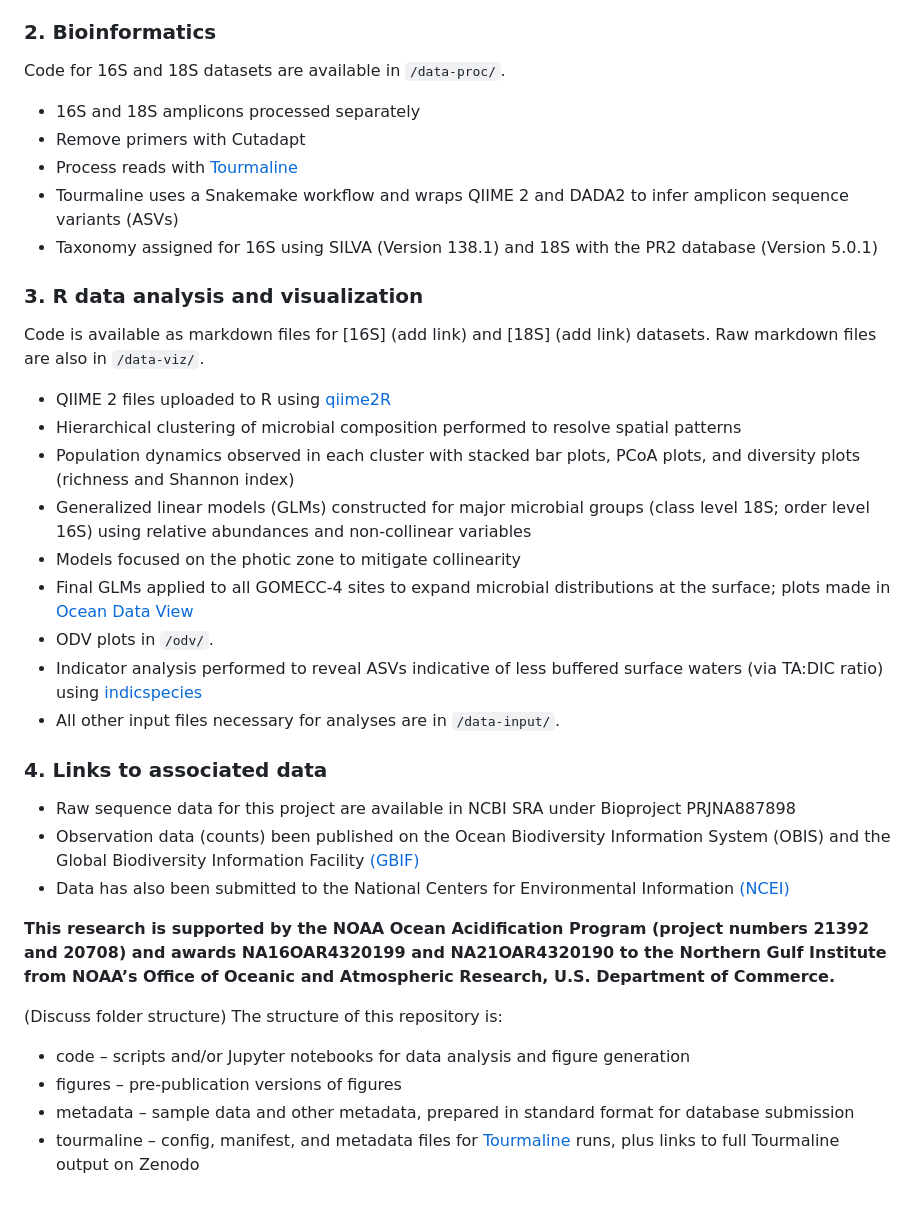
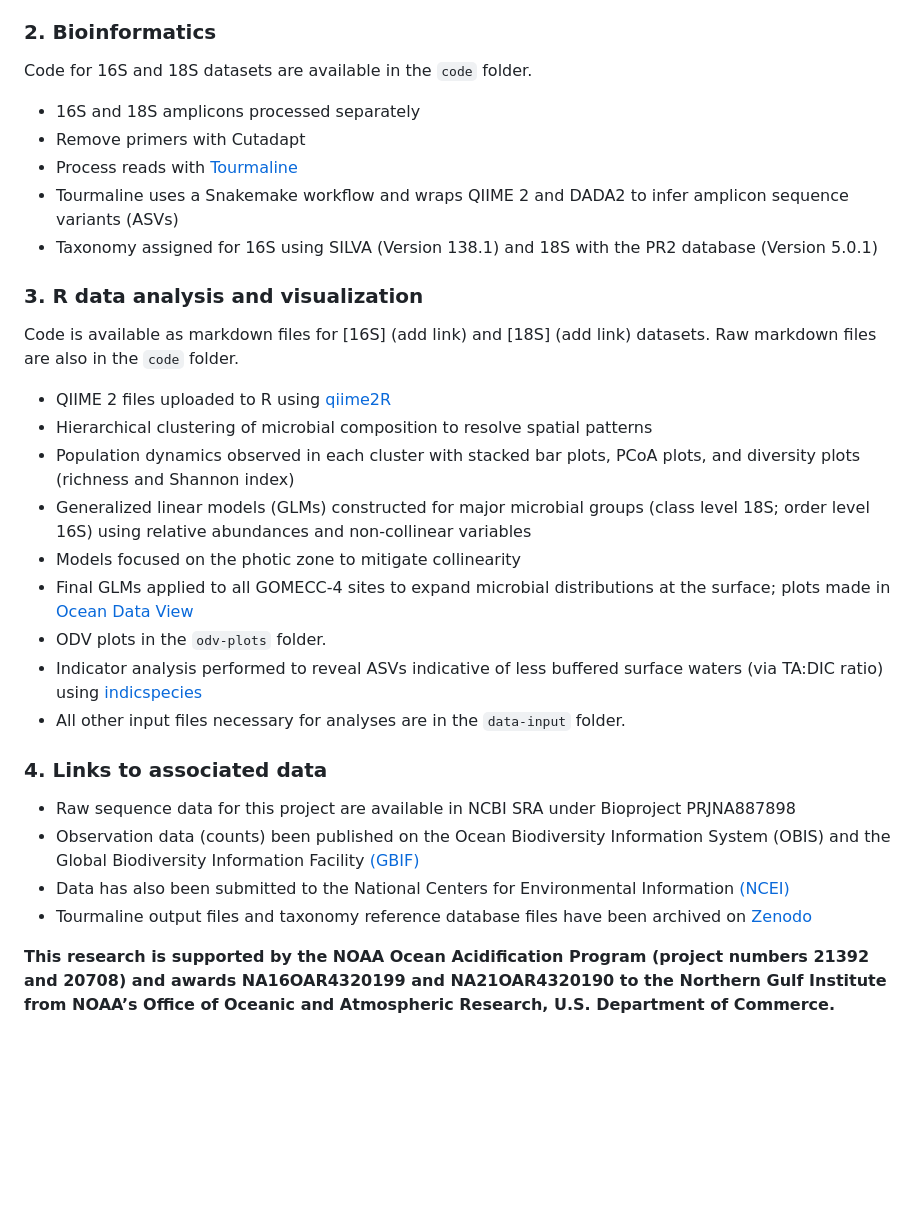
Before and after one commit to aomlomics/gomecc, a Markdown page: README.md, the part around the change printed below. Drawn GitHub-style; blank space fills up the shorter version.

Commit message:
Update README.md
Added new edits.

```diff
--- a/README.md
+++ b/README.md
@@ -12,6 +12,6 @@ Ocean acidification and warming threaten marine life, either directly or indirec
 
 ### 2. Bioinformatics
-Code for 16S and 18S datasets are available in `/data-proc/`.
+Code for 16S and 18S datasets are available in the `code` folder.
 * 16S and 18S amplicons processed separately
 * Remove primers with Cutadapt
 * Process reads with [Tourmaline](https://github.com/aomlomics/tourmaline)
@@ -19,29 +19,21 @@ Code for 16S and 18S datasets are available in `/data-proc/`.
 * Taxonomy assigned for 16S using SILVA (Version 138.1) and 18S with the PR2 database (Version 5.0.1)
 
 ### 3. R data analysis and visualization
-Code is available as markdown files for [16S] (add link) and [18S] (add link) datasets. Raw markdown files are also in `/data-viz/`.
+Code is available as markdown files for [16S] (add link) and [18S] (add link) datasets. Raw markdown files are also in the `code` folder.
 * QIIME 2 files uploaded to R using [qiime2R](https://github.com/jbisanz/qiime2R)
-* Hierarchical clustering of microbial composition performed to resolve spatial patterns
+* Hierarchical clustering of microbial composition to resolve spatial patterns
 * Population dynamics observed in each cluster with stacked bar plots, PCoA plots, and diversity plots (richness and Shannon index)
 * Generalized linear models (GLMs) constructed for major microbial groups (class level 18S; order level 16S) using relative abundances and non-collinear variables
 * Models focused on the photic zone to mitigate collinearity
 * Final GLMs applied to all GOMECC-4 sites to expand microbial distributions at the surface; plots made in [Ocean Data View](https://odv.awi.de/)
-* ODV plots in `/odv/`.
+* ODV plots in the `odv-plots` folder.
 * Indicator analysis performed to reveal ASVs indicative of less buffered surface waters (via TA:DIC ratio) using [indicspecies](https://emf-creaf.github.io/indicspecies/)
-* All other input files necessary for analyses are in `/data-input/`.
+* All other input files necessary for analyses are in the `data-input` folder.
 
 ### 4. Links to associated data
 * Raw sequence data for this project are available in NCBI SRA under Bioproject PRJNA887898
 * Observation data (counts) been published on the Ocean Biodiversity Information System (OBIS) and the Global Biodiversity Information Facility [(GBIF)](https://www.gbif.org/dataset/9012def0-bd87-48a0-ac9e-e0e78dd37689)
 * Data has also been submitted to the National Centers for Environmental Information [(NCEI)](https://www.ncei.noaa.gov/archive/accession/0250940/data/0-data/noaa-aoml-gomecc)
+* Tourmaline output files and taxonomy reference database files have been archived on [Zenodo](link)
 
 **This research is supported by the NOAA Ocean Acidification Program (project numbers 21392 and 20708) and awards NA16OAR4320199 and NA21OAR4320190 to the Northern Gulf Institute from NOAA’s Office of Oceanic and Atmospheric Research, U.S. Department of Commerce.**
-
-
-(Discuss folder structure)
-The structure of this repository is:
-
-* code – scripts and/or Jupyter notebooks for data analysis and figure generation
-* figures – pre-publication versions of figures
-* metadata – sample data and other metadata, prepared in standard format for database submission
-* tourmaline – config, manifest, and metadata files for [Tourmaline](https://github.com/aomlomics/tourmaline) runs, plus links to full Tourmaline output on Zenodo
```
Also changed, not shown: other parts of README.md (+1 -1 lines).
